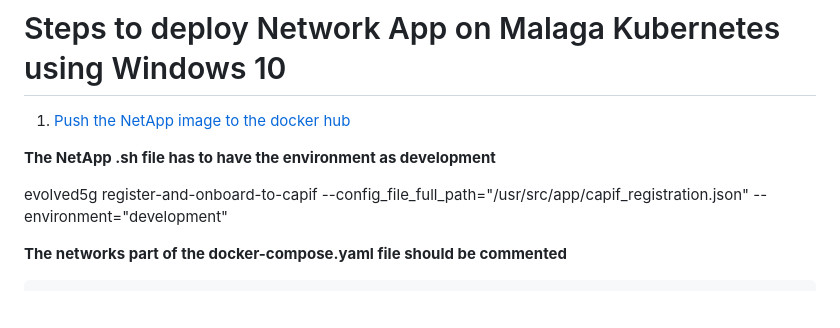
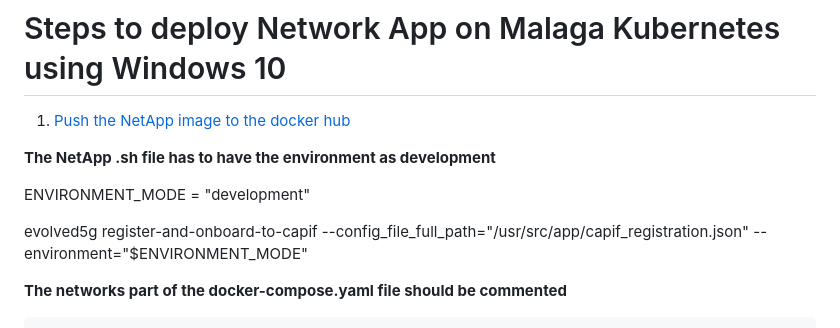
Before and after one commit to EVOLVED-5G/UmaCsicNetApp, a Markdown page: k8s/README.md, the part around the change. Drawn GitHub-style; blank space fills up the shorter version.

Commit message:
Update first step

```diff
--- a/k8s/README.md
+++ b/k8s/README.md
@@ -4,7 +4,9 @@
 
 **The NetApp .sh file has to have the environment as development**
 
-evolved5g register-and-onboard-to-capif --config_file_full_path="/usr/src/app/capif_registration.json" --environment="development"
+ENVIRONMENT_MODE = "development"
+
+evolved5g register-and-onboard-to-capif --config_file_full_path="/usr/src/app/capif_registration.json" --environment="$ENVIRONMENT_MODE"
 
 **The networks part of the docker-compose.yaml file should be commented**
 
```
